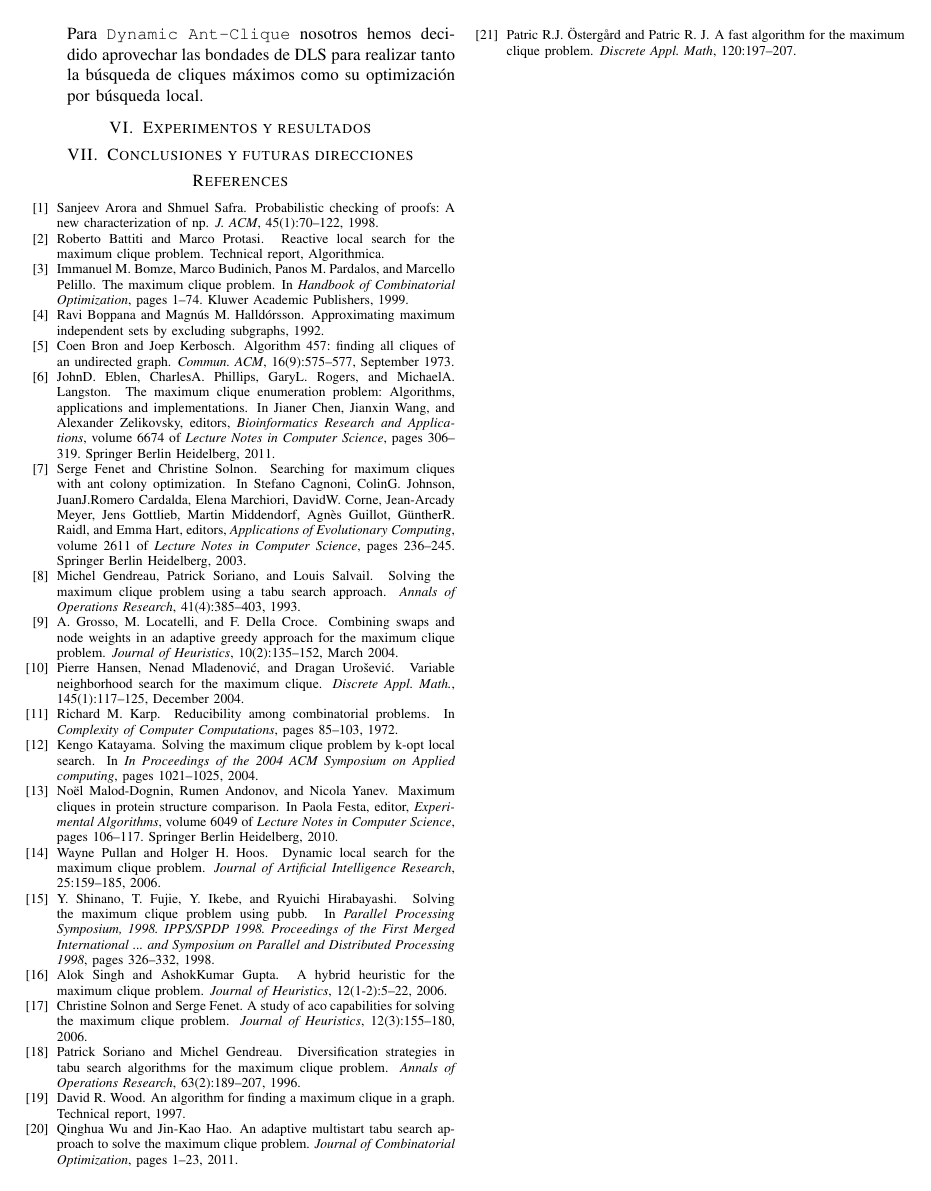
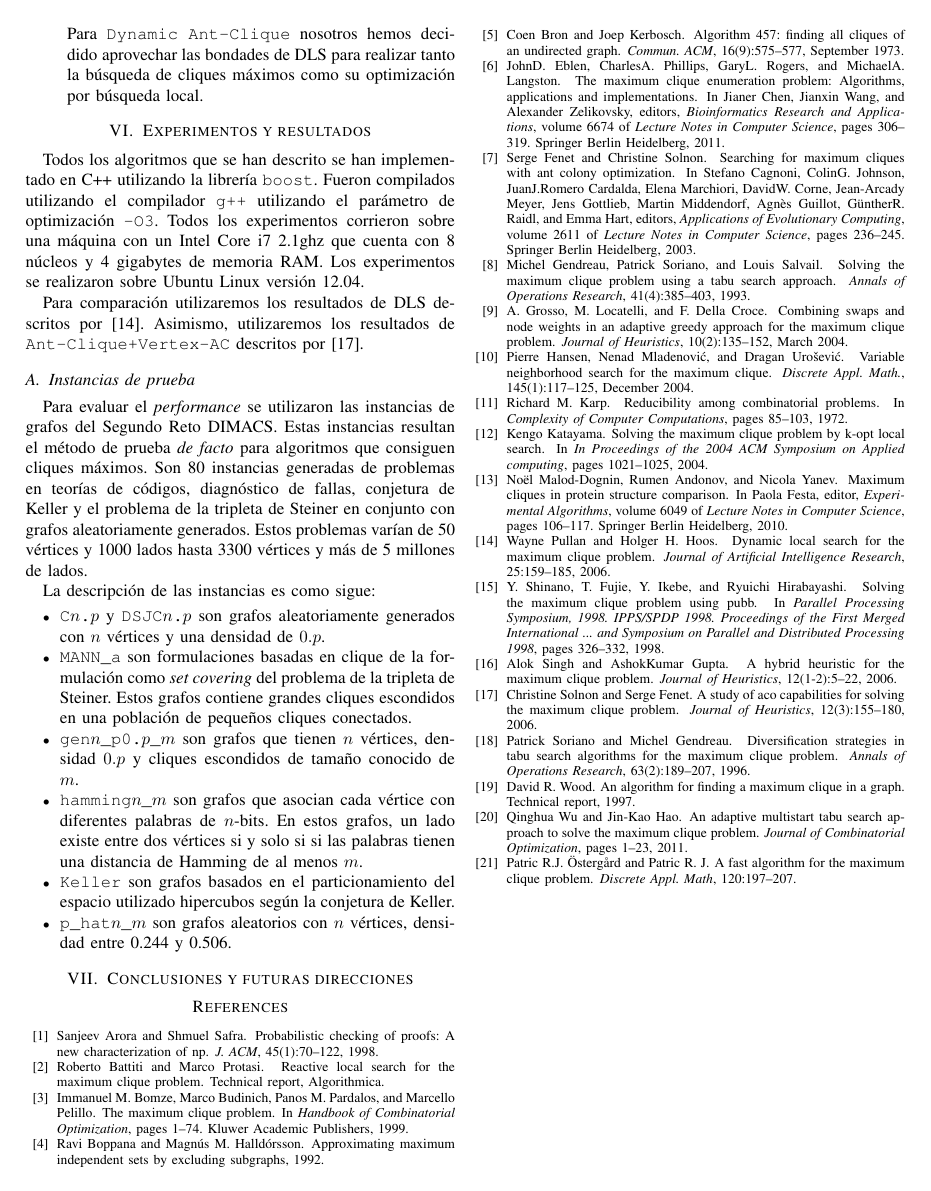
Before and after one commit to scast/aco-dls-clique, a LaTeX paper (src/latex/bare_conf.tex): page 7 of 7. Compiled offline with pdfLaTeX.

Commit message:
experiments setup

```diff
--- a/src/latex/bare_conf.tex
+++ b/src/latex/bare_conf.tex
@@ -1167,6 +1167,57 @@ de estos parámetros afecta la búsqueda:
 \section{Experimentos y resultados}
 \label{sec:experiments}
 
+Todos los algoritmos que se han descrito se han implementado en C++
+utilizando la librería \texttt{boost}. Fueron compilados utilizando el
+compilador \texttt{g++} utilizando el parámetro de optimización
+\texttt{-O3}. Todos los experimentos corrieron sobre una máquina con
+un Intel Core i7 2.1ghz que cuenta con 8 núcleos y 4 gigabytes de
+memoria RAM. Los experimentos se realizaron sobre Ubuntu Linux versión
+12.04.
+
+Para comparación utilizaremos los resultados de DLS descritos por
+\cite{dynamicl}. Asimismo, utilizaremos los resultados de
+\texttt{Ant-Clique+Vertex-AC} descritos por \cite{aco2}.
+
+\subsection{Instancias de prueba}
+\label{sec:aco}
+
+Para evaluar el \emph{performance} se utilizaron las instancias de
+grafos del Segundo Reto DIMACS. Estas instancias resultan el método de
+prueba \emph{de facto} para algoritmos que consiguen cliques
+máximos. Son 80 instancias generadas de problemas en teorías de
+códigos, diagnóstico de fallas, conjetura de Keller y el problema de
+la tripleta de Steiner en conjunto con grafos aleatoriamente
+generados.  Estos problemas varían de 50 vértices y 1000 lados hasta
+3300 vértices y más de 5 millones de lados.
+
+La descripción de las instancias es como sigue:
+
+\begin{itemize}
+\item \texttt{C$n$.$p$} y \texttt{DSJC$n$.$p$} son grafos
+  aleatoriamente generados con $n$ vértices y una densidad de $0.p$.
+
+\item \texttt{MANN\_a} son formulaciones basadas en clique de la
+  formulación como \emph{set covering} del problema de la tripleta de
+  Steiner. Estos grafos contiene grandes cliques escondidos en una
+  población de pequeños cliques conectados.
+
+\item \texttt{gen$n$\_p0.$p$\_$m$} son grafos que tienen $n$ vértices,
+  densidad $0.p$ y cliques escondidos de tamaño conocido de $m$.
+
+\item \texttt{hamming$n$\_$m$} son grafos que asocian cada vértice con
+  diferentes palabras de $n$-bits. En estos grafos, un lado existe
+  entre dos vértices si y solo si si las palabras tienen una distancia
+  de Hamming de al menos $m$.
+\item \texttt{Keller} son grafos basados en el particionamiento del
+  espacio utilizado hipercubos según la conjetura de Keller.
+\item \texttt{p\_hat$n$\_$m$} son grafos aleatorios con $n$ vértices,
+  densidad entre 0.244 y 0.506.
+
+\end{itemize}
+
+
+
 \section{Conclusiones y futuras direcciones}
 \label{sec:conclusions}
 
```
